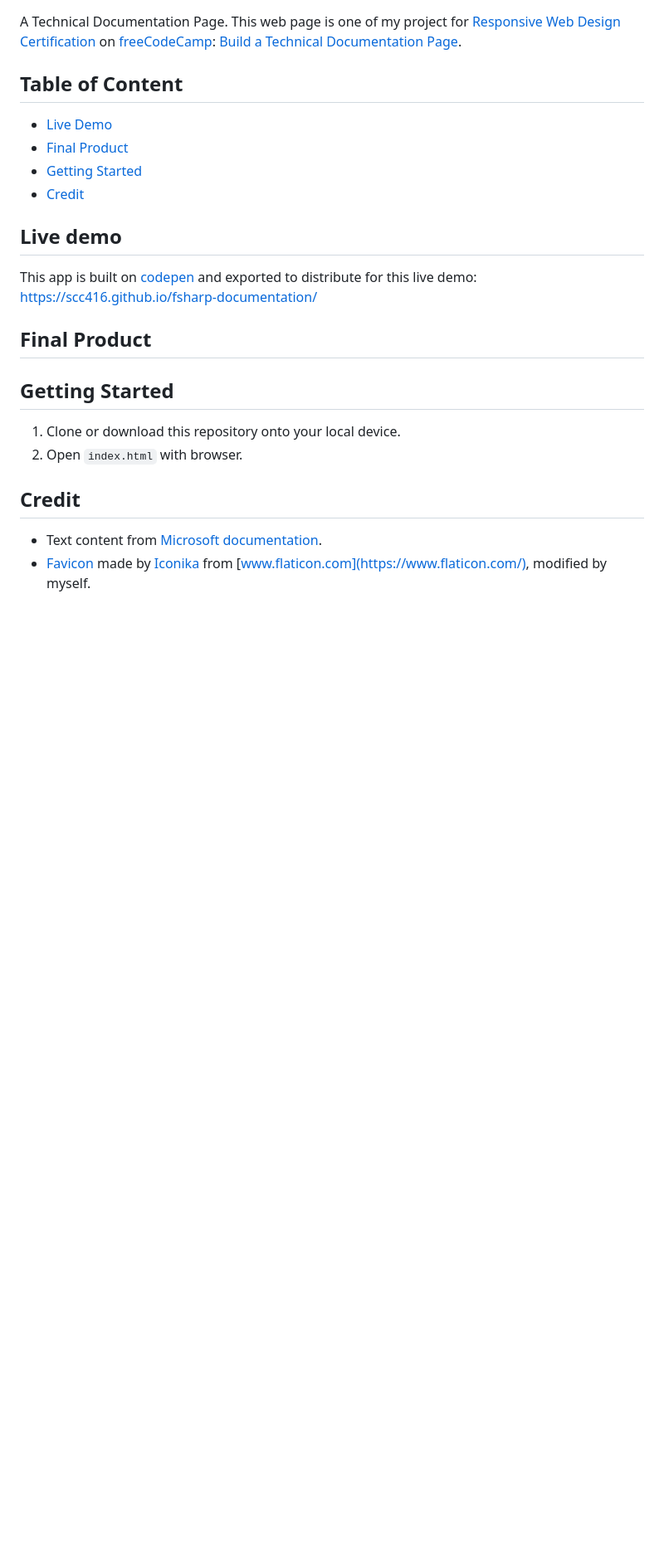
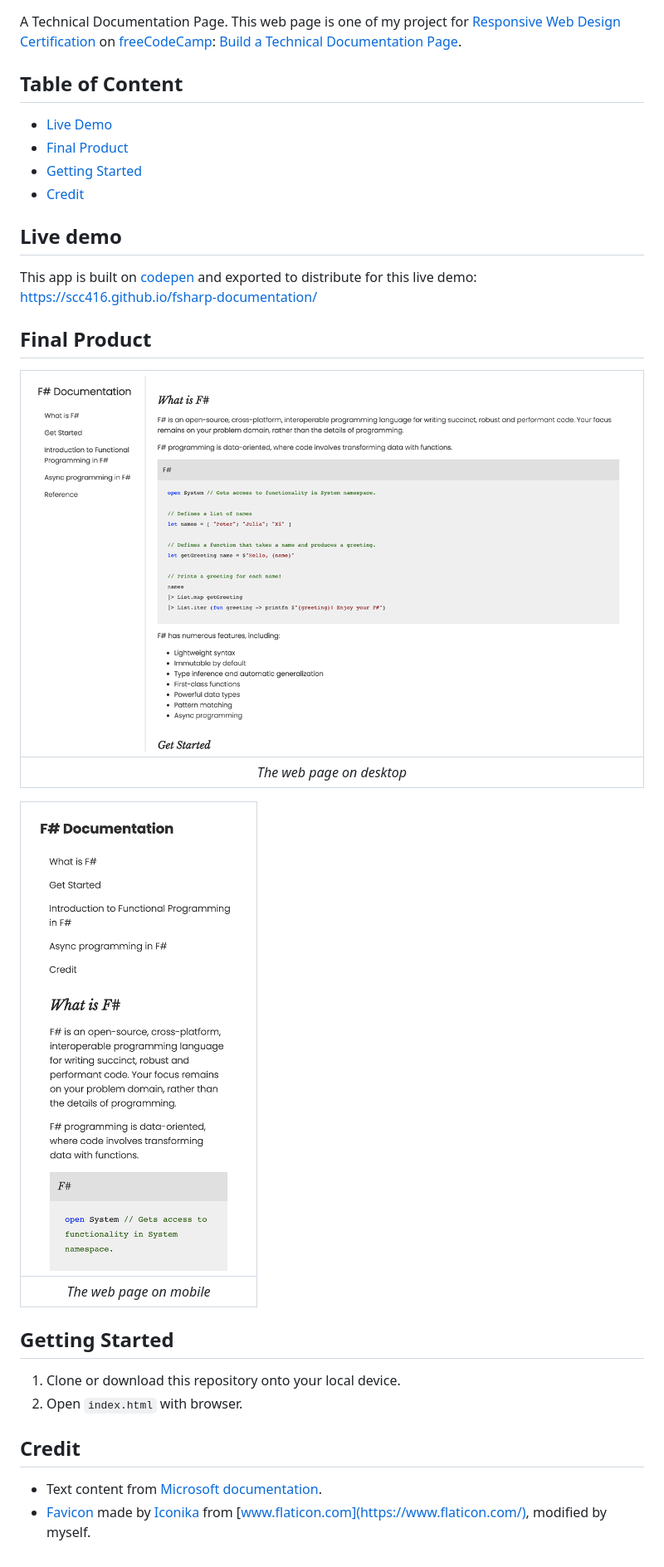
Before and after one commit to scc416/f--build-a-technical-documentation-page, a Markdown page: README.md, the part around the change. Shown: that part at 83% size. GitHub-like rendering; pictures changed too: docs/desktop.png (added), docs/mobile.png (added); blank space fills up the shorter version.

Commit message:
add images to README.md

```diff
--- a/README.md
+++ b/README.md
@@ -16,13 +16,13 @@ https://scc416.github.io/fsharp-documentation/
 
 ## Final Product
 
-<!-- | ![content](./docs/desktop-content.png) |
+| ![content](./docs/desktop.png) |
 | :------------------------------------: |
 |       _The web page on desktop_        |
 
-| ![mobile](./docs/mobile-initial.png) |
+| ![mobile](./docs/mobile.png) |
 | :----------------------------------: |
-|       _The web page on mobile_       | -->
+|       _The web page on mobile_       |
 
 ## Getting Started
 
```
Also changed, not shown: 1 other file.
